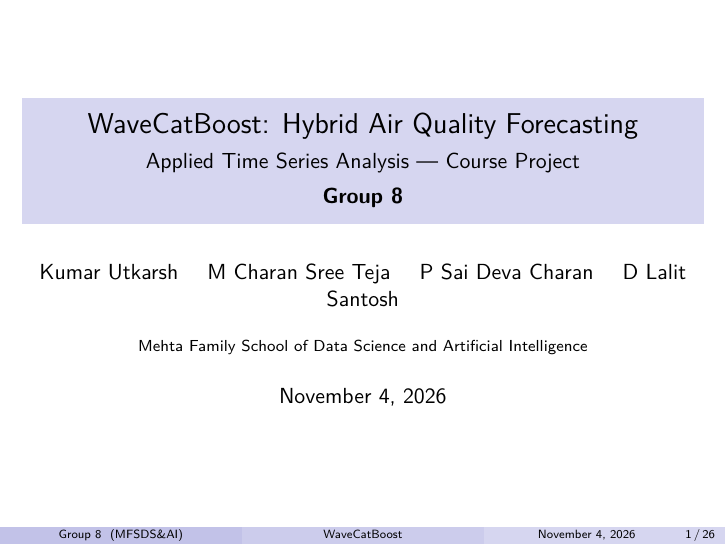
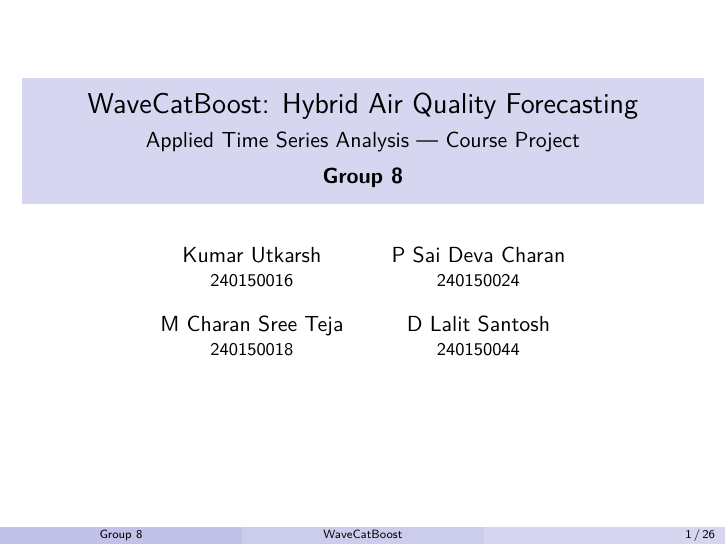
Before and after one commit to charan-435/Forecasting-Air-Quality-Data, LaTeX slides (IITG_presentation/main.tex): page 1 of 26. Compiled offline with pdfLaTeX.

Commit message:
Update title slide with roll numbers in two columns; drop institute and date.

```diff
--- a/IITG_presentation/main.tex
+++ b/IITG_presentation/main.tex
@@ -19,7 +19,4 @@
 \title[WaveCatBoost]{WaveCatBoost: Hybrid Air Quality Forecasting}
 \subtitle{Applied Time Series Analysis --- Course Project\\[0.4em]\textbf{Group 8}}
 \author[Group 8]{%
-  Kumar Utkarsh \and
-  M~Charan Sree Teja \and
-  P~Sai Deva Charan \and
-  D~Lalit Santosh%
+  \texorpdfstring{%
@@ -26,6 +27,8 @@
+      {\footnotesize 240150018} & {\footnotesize 240150044}
+    \end{tabular}%
+  }{Group 8}%
 }
-\institute[MFSDS\&AI]{Mehta Family School of Data Science and Artificial Intelligence}
-\date{\today}
+\date{}
 
 \begin{document}
 
```
Also changed, not shown: IITG_presentation/main.pdf, IITG_presentation/main.tex (4 more changed lines), 2 other files.
